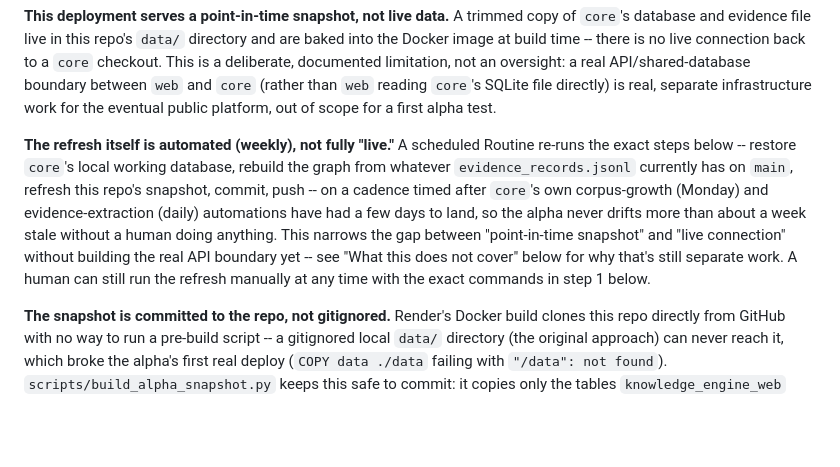
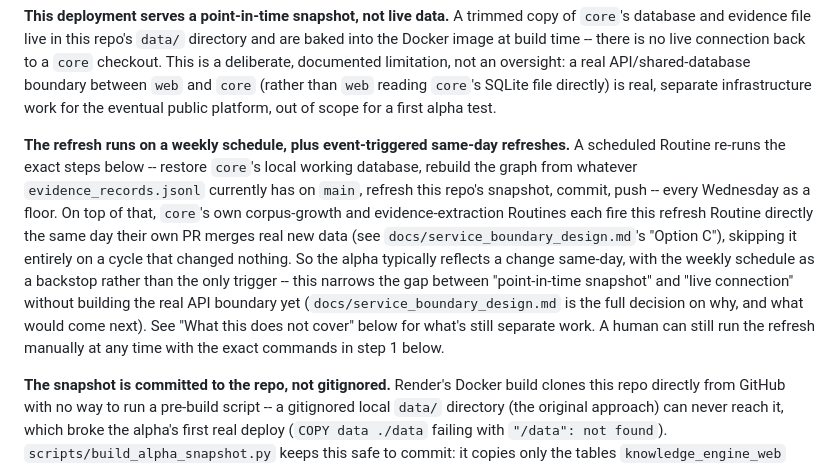
Before and after one commit to jweter/knowledge-engine-web, a Markdown page: docs/deployment.md, the part around the change. Drawn GitHub-style; blank space fills up the shorter version.

```diff
--- a/docs/deployment.md
+++ b/docs/deployment.md
@@ -108,17 +108,21 @@ API/shared-database boundary between `web` and `core` (rather than
 infrastructure work for the eventual public platform, out of scope for
 a first alpha test.
 
-**The refresh itself is automated (weekly), not fully "live."** A
-scheduled Routine re-runs the exact steps below -- restore `core`'s
-local working database, rebuild the graph from whatever
-`evidence_records.jsonl` currently has on `main`, refresh this repo's
-snapshot, commit, push -- on a cadence timed after `core`'s own
-corpus-growth (Monday) and evidence-extraction (daily) automations
-have had a few days to land, so the alpha never drifts more than about
-a week stale without a human doing anything. This narrows the gap
-between "point-in-time snapshot" and "live connection" without
-building the real API boundary yet -- see "What this does not cover"
-below for why that's still separate work. A human can still run the
+**The refresh runs on a weekly schedule, plus event-triggered same-day
+refreshes.** A scheduled Routine re-runs the exact steps below --
+restore `core`'s local working database, rebuild the graph from
+whatever `evidence_records.jsonl` currently has on `main`, refresh this
+repo's snapshot, commit, push -- every Wednesday as a floor. On top of
+that, `core`'s own corpus-growth and evidence-extraction Routines each
+fire this refresh Routine directly the same day their own PR merges
+real new data (see `docs/service_boundary_design.md`'s "Option C"),
+skipping it entirely on a cycle that changed nothing. So the alpha
+typically reflects a change same-day, with the weekly schedule as a
+backstop rather than the only trigger -- this narrows the gap between
+"point-in-time snapshot" and "live connection" without building the
+real API boundary yet (`docs/service_boundary_design.md` is the full
+decision on why, and what would come next). See "What this does not
+cover" below for what's still separate work. A human can still run the
 refresh manually at any time with the exact commands in step 1 below.
 
 **The snapshot is committed to the repo, not gitignored.** Render's
```
Also changed, not shown: README.md (+6 -3 lines), docs/service_boundary_design.md (added, +100 -0 lines).
